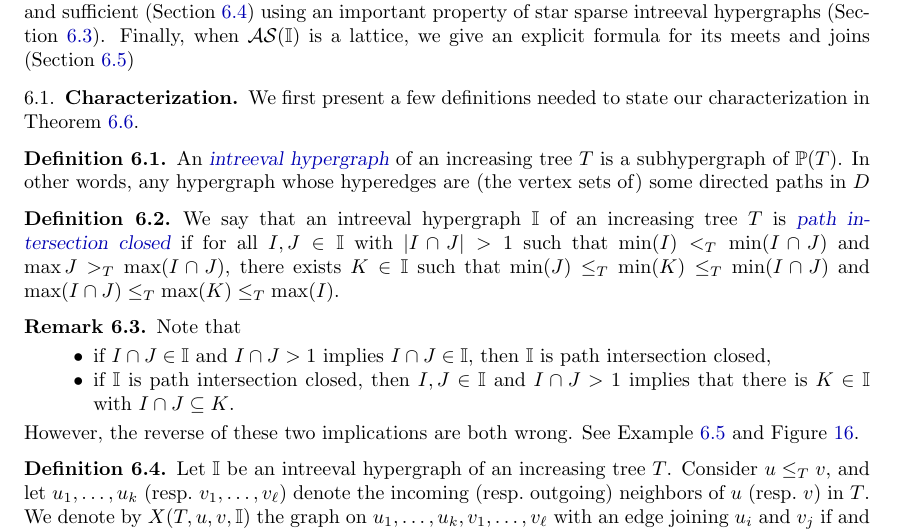
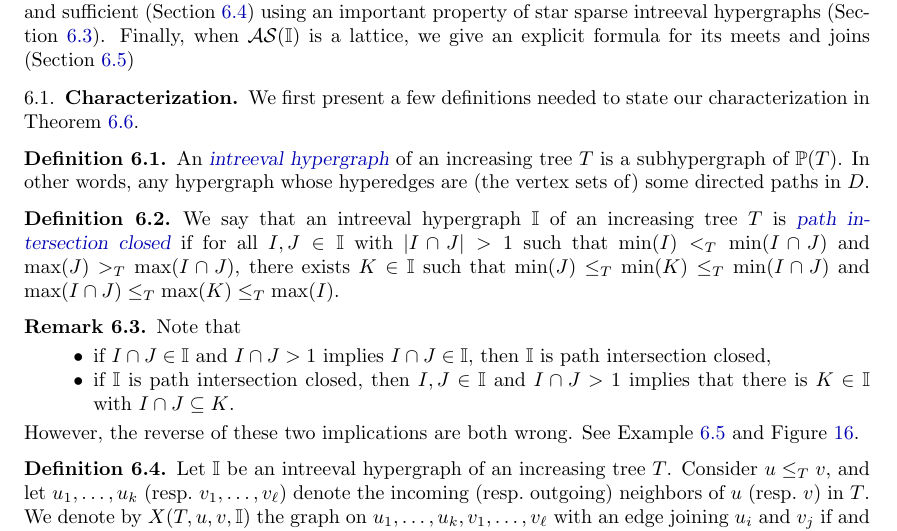
Before and after one commit to vpilaud/ornamentationLattices, a LaTeX paper (draft/intreevalLattices.tex): part of page 34 of 40, cut so that both start at the same text. Compiled offline with pdfLaTeX.

Commit message:
Minor grammar fixes

```diff
--- a/draft/intreevalLattices.tex
+++ b/draft/intreevalLattices.tex
@@ -2736,12 +2736,12 @@ We first present a few definitions needed to state our characterization in \cref
 
 \begin{definition}
 An \defn{intreeval hypergraph} of an increasing tree~$T$ is a subhypergraph of~$\PP(T)$.
-In other words, any hypergraph whose hyperedges are (the vertex sets of) some directed paths in~$D$
+In other words, any hypergraph whose hyperedges are (the vertex sets of) some directed paths in~$D$.
 \end{definition}
 
 \begin{definition}
 \label{def:pathIntersectionClose}
-We say that an intreeval hypergraph~$\II$ of an increasing tree~$T$ is \defn{path intersection closed} if for all~$I,J\in \II$ with~$|I\cap J|> 1$ such that $\min(I) <_T \min(I\cap J)$ and  $\max J >_T \max (I\cap J)$, there exists~$K \in \II$ such that $\min(J) \le_T \min(K) \le_T \min(I\cap J)$ and ${\max(I\cap J) \le_T \max(K) \le_T \max(I)}$.
+We say that an intreeval hypergraph~$\II$ of an increasing tree~$T$ is \defn{path intersection closed} if for all~$I,J\in \II$ with~$|I\cap J|> 1$ such that $\min(I) <_T \min(I\cap J)$ and  $\max(J) >_T \max (I\cap J)$, there exists~$K \in \II$ such that $\min(J) \le_T \min(K) \le_T \min(I\cap J)$ and ${\max(I\cap J) \le_T \max(K) \le_T \max(I)}$.
 \end{definition}
 
 \begin{remark}
```
